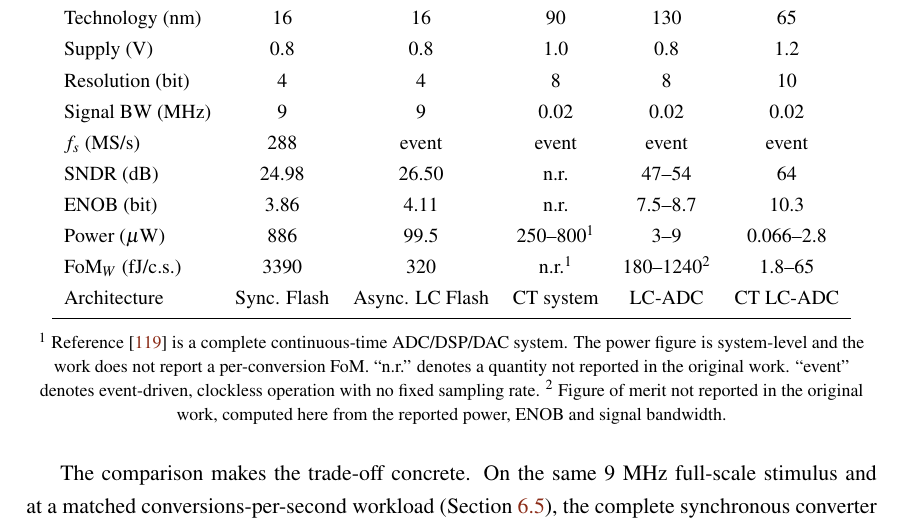
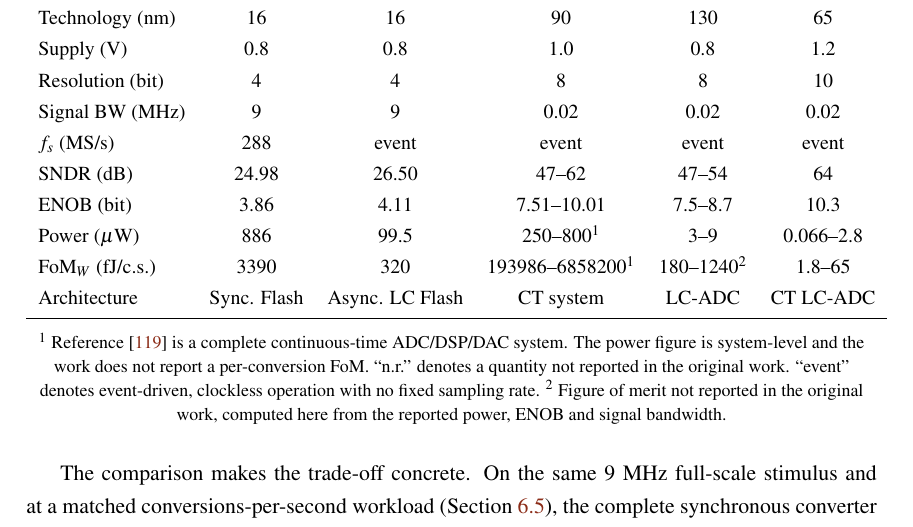
Before and after one commit to up202107317/tese1, a LaTeX thesis (meec_thesis.tex, which reads chapter5.tex): part of page 84 of 108, cut so that both start at the same text. Compiled offline with pdfLaTeX.

Commit message:
ultimos fixes

```diff
--- a/chapter5.tex
+++ b/chapter5.tex
@@ -328,10 +328,10 @@ Table~\ref{tab:state_of_the_art} puts the developed design in context. It compar
         Resolution (bit)   & 4      & 4           & 8           & 8         & 10          \\
         Signal BW (MHz)    & 9      & 9           & 0.02        & 0.02      & 0.02        \\
         $f_s$ (MS/s)       & 288    & event       & event       & event     & event       \\
-        SNDR (dB)          & 24.98  & 26.50       & n.r.        & 47--54    & 64          \\
-        ENOB (bit)         & 3.86   & 4.11        & n.r.        & 7.5--8.7  & 10.3        \\
+        SNDR (dB)          & 24.98  & 26.50       & 47--62       & 47--54    & 64          \\
+        ENOB (bit)         & 3.86   & 4.11        & 7.51--10.01        & 7.5--8.7  & 10.3        \\
         Power ($\mu$W)     & 886    & 99.5        & 250--800\textsuperscript{$1$} & 3--9 & 0.066--2.8 \\
-        $\mathrm{FoM}_W$ (fJ/c.s.) & 3390  & 320       & n.r.\textsuperscript{$1$} & 180--1240\textsuperscript{$2$} & 1.8--65 \\
+        $\mathrm{FoM}_W$ (fJ/c.s.) & 3390  & 320       & 193986--6858200\textsuperscript{$1$} & 180--1240\textsuperscript{$2$} & 1.8--65 \\
         Architecture       & Sync. Flash & Async. LC Flash & CT system & LC-ADC & CT LC-ADC \\
         \bottomrule
     \end{tabular}
```
Also changed, not shown: meec_thesis.pdf, 15 other files.
